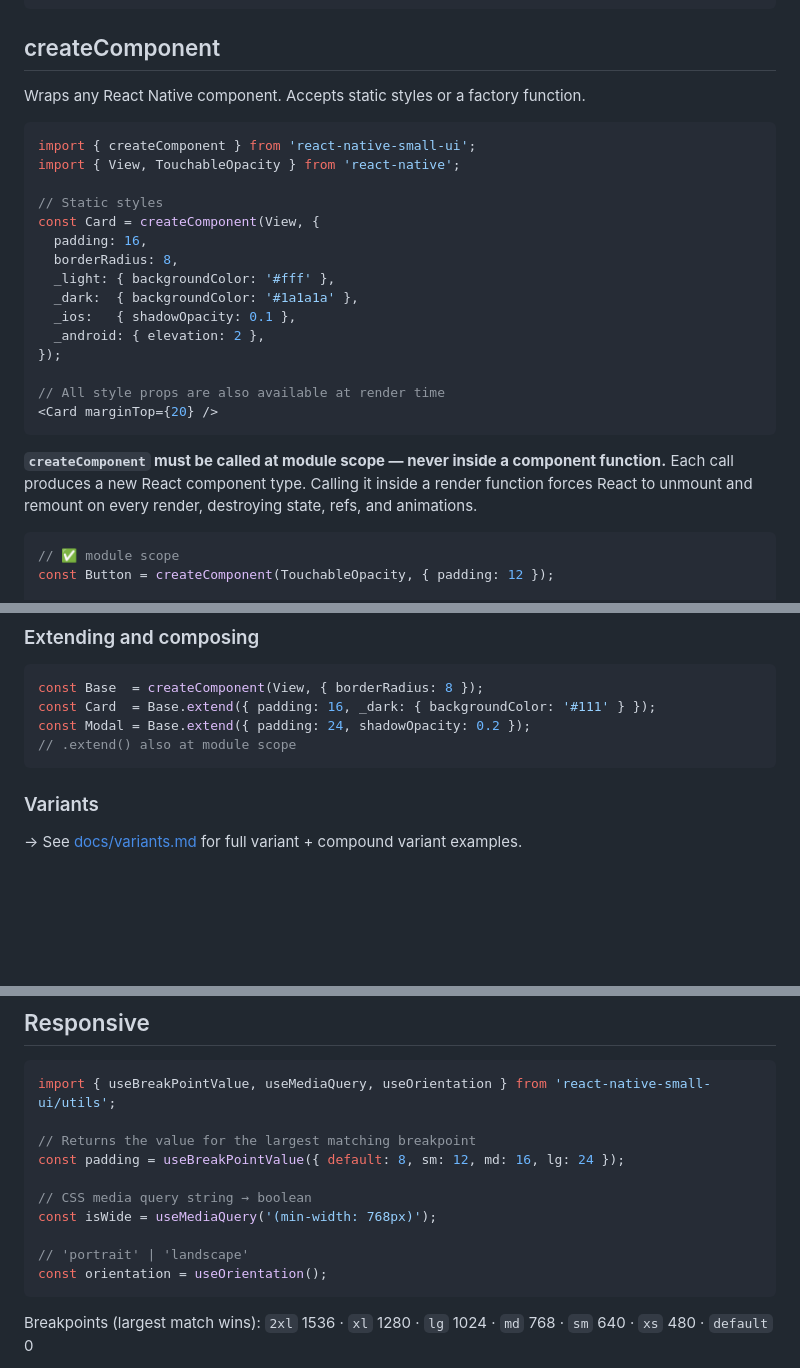
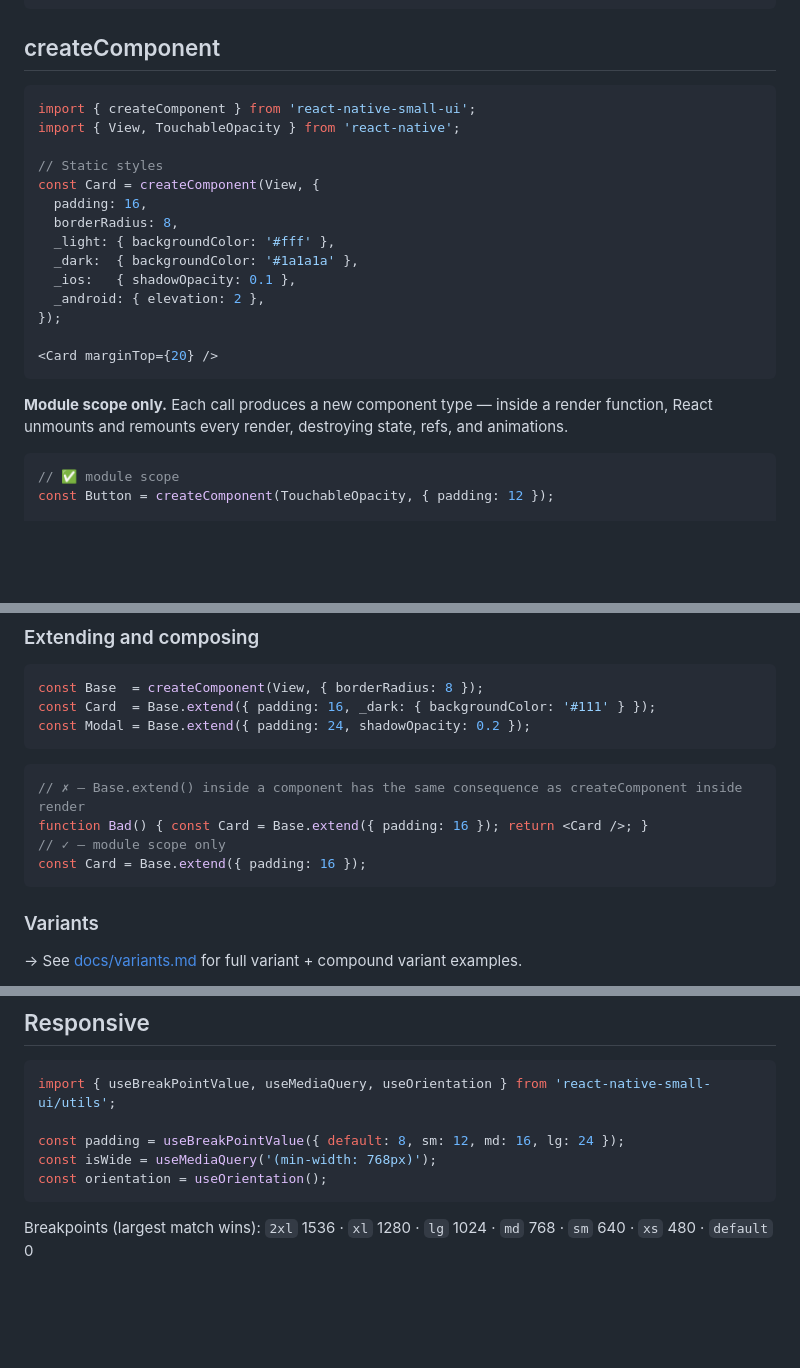
Before and after one commit to emb715/react-native-small-ui, a Markdown page: skills/react-native-small-ui/SKILL.md, 3 parts joined by grey strips. Rendered like a GitHub page; blank space fills up the shorter version.

````diff
--- a/skills/react-native-small-ui/SKILL.md
+++ b/skills/react-native-small-ui/SKILL.md
@@ -24,8 +22,6 @@ import { elevation, shadow, inset,
 
 ## createComponent
 
-Wraps any React Native component. Accepts static styles or a factory function.
-
 ```tsx
 import { createComponent } from 'react-native-small-ui';
 import { View, TouchableOpacity } from 'react-native';
@@ -40,13 +36,10 @@ const Card = createComponent(View, {
   _android: { elevation: 2 },
 });
 
-// All style props are also available at render time
 <Card marginTop={20} />
 ```
 
-**`createComponent` must be called at module scope — never inside a component function.**
-Each call produces a new React component type. Calling it inside a render function forces
-React to unmount and remount on every render, destroying state, refs, and animations.
+**Module scope only.** Each call produces a new component type — inside a render function, React unmounts and remounts every render, destroying state, refs, and animations.
 
 ```tsx
 // ✅ module scope
@@ -74,7 +67,13 @@ function Screen() {
 const Base  = createComponent(View, { borderRadius: 8 });
 const Card  = Base.extend({ padding: 16, _dark: { backgroundColor: '#111' } });
 const Modal = Base.extend({ padding: 24, shadowOpacity: 0.2 });
-// .extend() also at module scope
+```
+
+```tsx
+// ✗ — Base.extend() inside a component has the same consequence as createComponent inside render
+function Bad() { const Card = Base.extend({ padding: 16 }); return <Card />; }
+// ✓ — module scope only
+const Card = Base.extend({ padding: 16 });
 ```
 
 ### Variants
@@ -97,13 +96,8 @@ toggleColorScheme();                          // flip current
 ```tsx
 import { useBreakPointValue, useMediaQuery, useOrientation } from 'react-native-small-ui/utils';
 
-// Returns the value for the largest matching breakpoint
 const padding = useBreakPointValue({ default: 8, sm: 12, md: 16, lg: 24 });
-
-// CSS media query string → boolean
 const isWide = useMediaQuery('(min-width: 768px)');
-
-// 'portrait' | 'landscape'
 const orientation = useOrientation();
 ```
 
````
Also changed, not shown: other parts of skills/react-native-small-ui/SKILL.md (+0 -2 lines), skills/react-native-small-ui/humans.md (added, +74 -0 lines), 1 other file.
